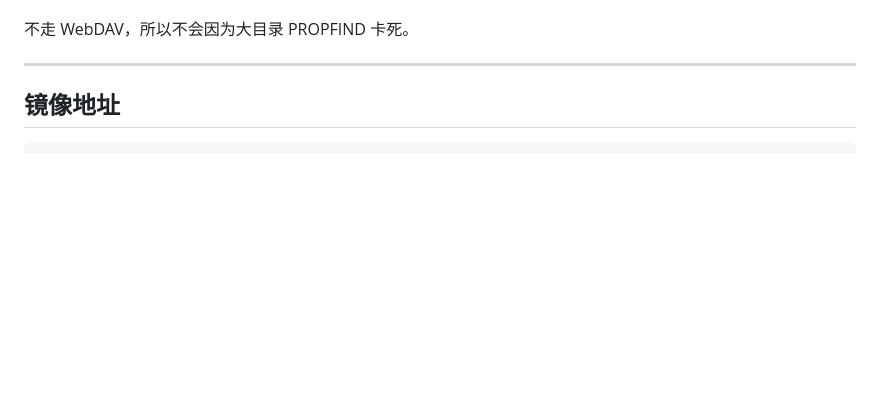
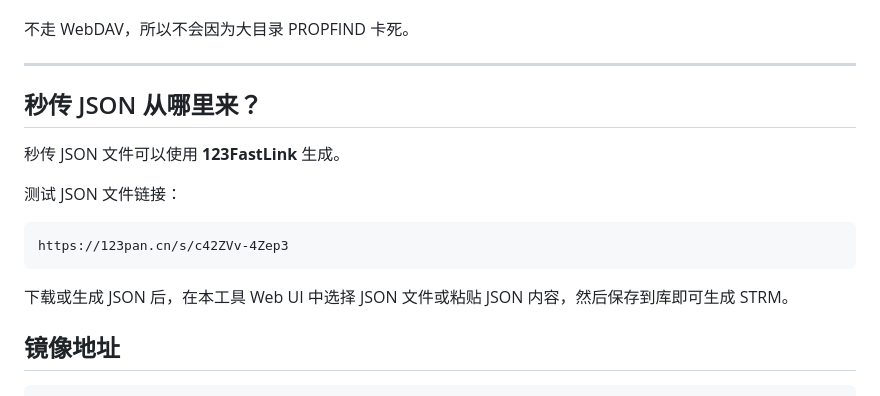
Before and after one commit to Brokye/123pan-strm-docker, a Markdown page: README.md, the part around the change. GitHub-like rendering; blank space fills up the shorter version.

Commit message:
Document 123FastLink JSON source and test link

````diff
--- a/README.md
+++ b/README.md
@@ -34,6 +34,18 @@
 不走 WebDAV，所以不会因为大目录 PROPFIND 卡死。
 
 ---
+
+## 秒传 JSON 从哪里来？
+
+秒传 JSON 文件可以使用 **123FastLink** 生成。
+
+测试 JSON 文件链接：
+
+```text
+https://123pan.cn/s/c42ZVv-4Zep3
+```
+
+下载或生成 JSON 后，在本工具 Web UI 中选择 JSON 文件或粘贴 JSON 内容，然后保存到库即可生成 STRM。
 
 ## 镜像地址
 
````
